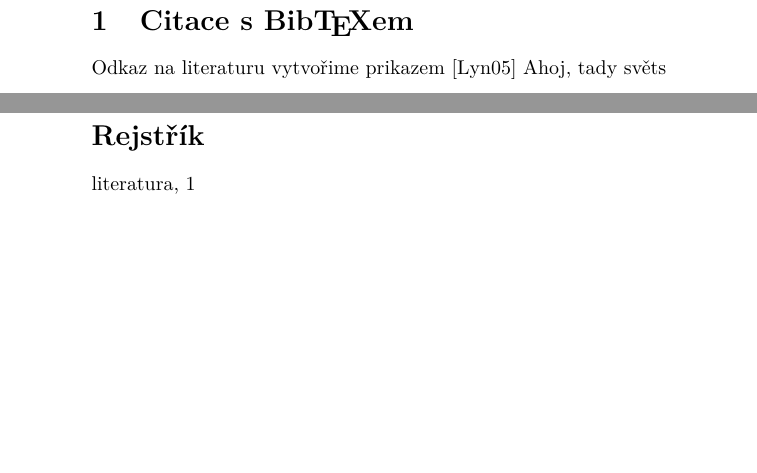
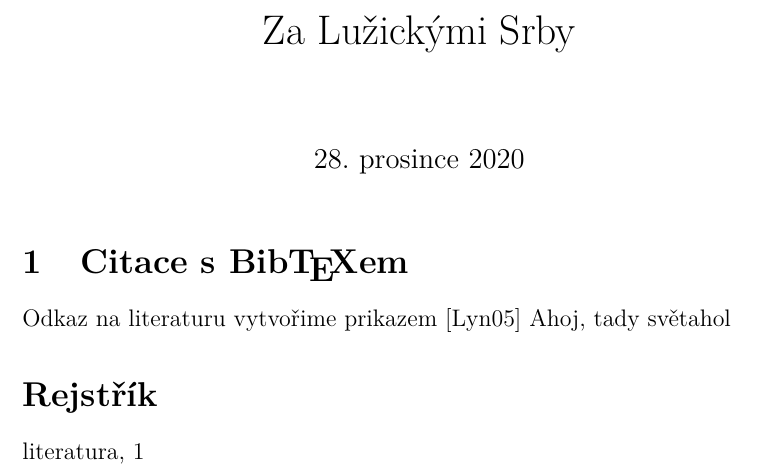
Before and after one commit to thes01/cv, a LaTeX problem sheet (example_bibtex.tex): two parts of pages 1 and 2 of 2 before the commit and part of the page after it, the two joined at a grey line, cut at the place of the change, the shorter picture padded with empty space. Compiled offline with pdfLaTeX; the source files are stored in an older character set and shown here as Unicode.

Commit message:
use imakeidx and updated paper size

```diff
--- a/example_bibtex.tex
+++ b/example_bibtex.tex
@@ -1,10 +1,11 @@
 % Začátek preambule.
-\documentclass{article}
+\documentclass[12pt, a4paper]{article}
 \usepackage[resetfonts]{cmap}
 \usepackage{lmodern}
 \usepackage[czech]{babel}
 \usepackage[latin2]{inputenc}
 \usepackage[T1]{fontenc}
+\usepackage[a4paper, lmargin=0.1666\paperwidth, rmargin=0.1666\paperwidth, tmargin=0.1\paperheight, bmargin=0.1\paperheight]{geometry} %margins
 \usepackage[backend=biber,
             style=alphabetic,
             maxnames=5,
@@ -12,15 +13,19 @@
             alldates=iso8601]{biblatex}
 \addbibresource{biblio.bib}
 
-\usepackage{makeidx}
+% \usepackage{makeidx}
+\usepackage[texindy, nonewpage]{imakeidx}
 \makeindex
 % Konec preambule.
 
+\title{Za Lužickými Srby}
+
 % Začátek dokumentu.
 \begin{document}
+\maketitle
 \section{Citace s~Bib\TeX em}
     Odkaz na literaturu\index{literatura} vytvořime prikazem \cite{lynch2005where}
-    Ahoj, tady světs
+    Ahoj, tady světahol
 
     \printindex
 \end{document}
```
